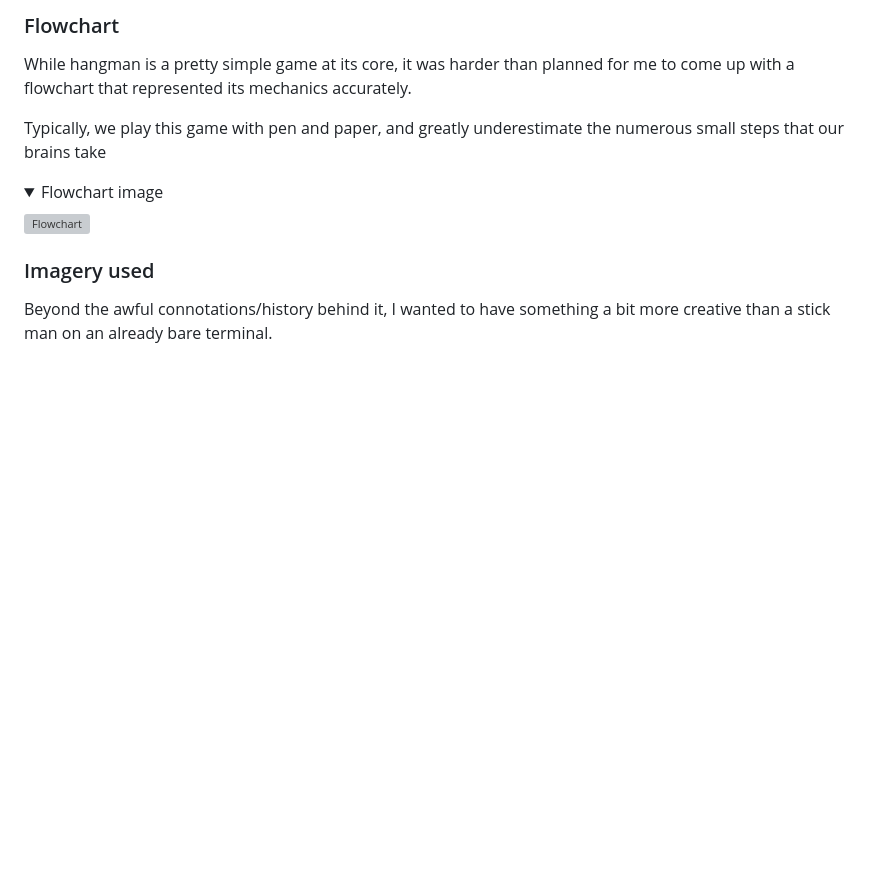
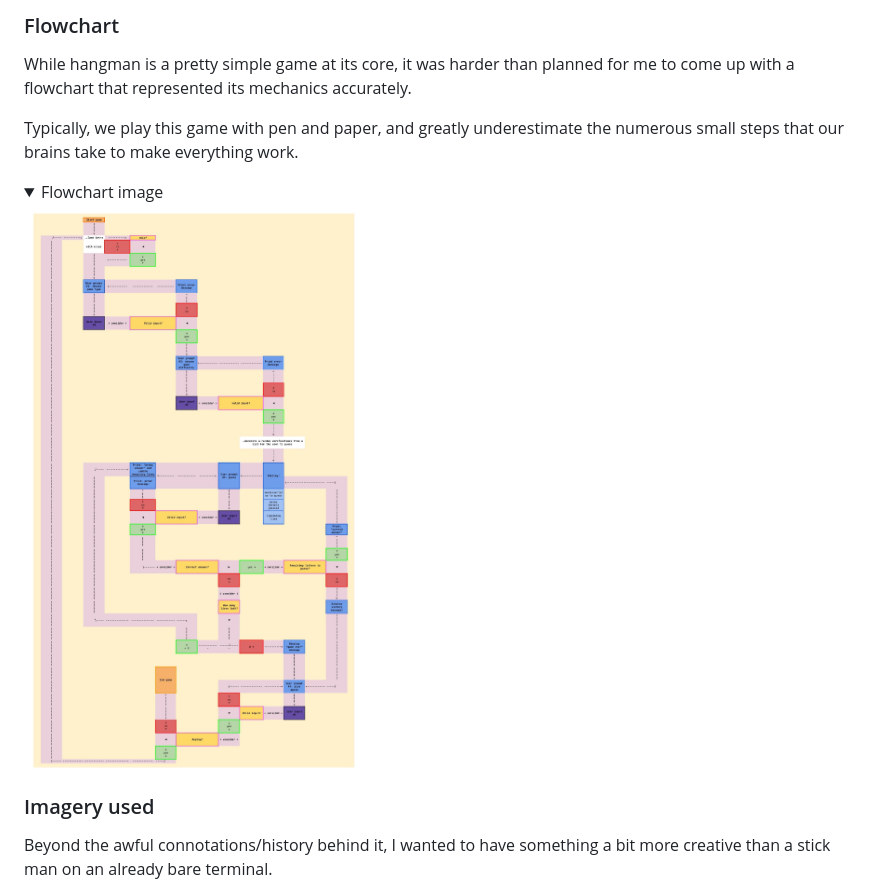
Before and after one commit to chl03rivs/s_ve-the-c_t, a Markdown page: README.md, the part around the change printed below. Drawn GitHub-style; pictures changed too: assets/images/flowchart.jpg (added); folded sections open; blank space fills up the shorter version; grey boxes are pictures that could not be loaded.

Commit message:
Fix formatting errors in readme

```diff
--- a/README.md
+++ b/README.md
@@ -75,11 +75,11 @@ I knew that I wanted something different than the typical hangman as the main th
 ### Flowchart
 While hangman is a pretty simple game at its core, it was harder than planned for me to come up with a flowchart that represented its mechanics accurately.
 
-Typically, we play this game with pen and paper, and greatly underestimate the numerous small steps that our brains take
+Typically, we play this game with pen and paper, and greatly underestimate the numerous small steps that our brains take to make everything work.
 
 <details><summary>Flowchart image</summary>
 
-![Flowchart](./assets/images/flowchart.webp)
+![Flowchart](./assets/images/flowchart.jpg)
 
 </details>
 
```
Also changed, not shown: other parts of README.md (+1 -1 lines), 1 other file.
